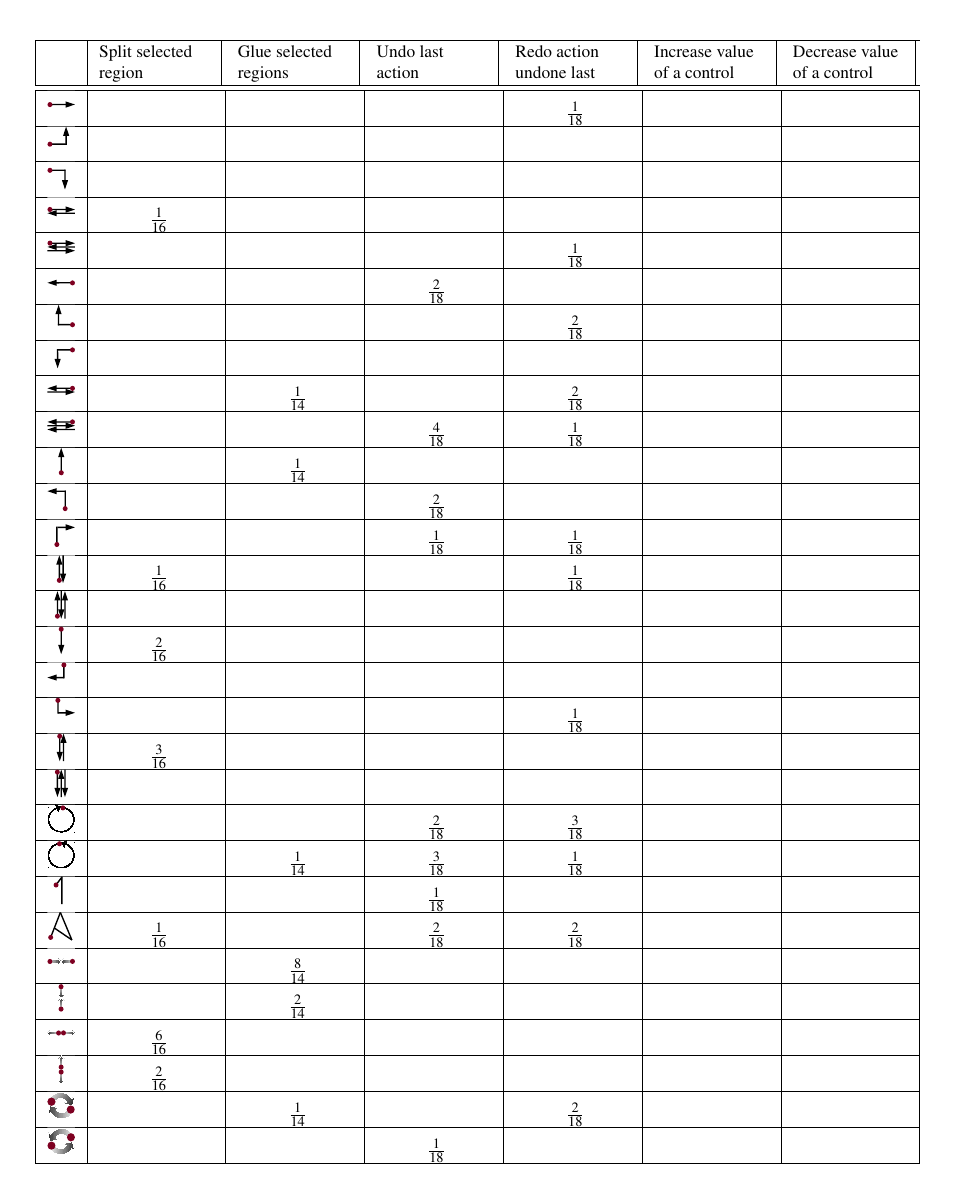
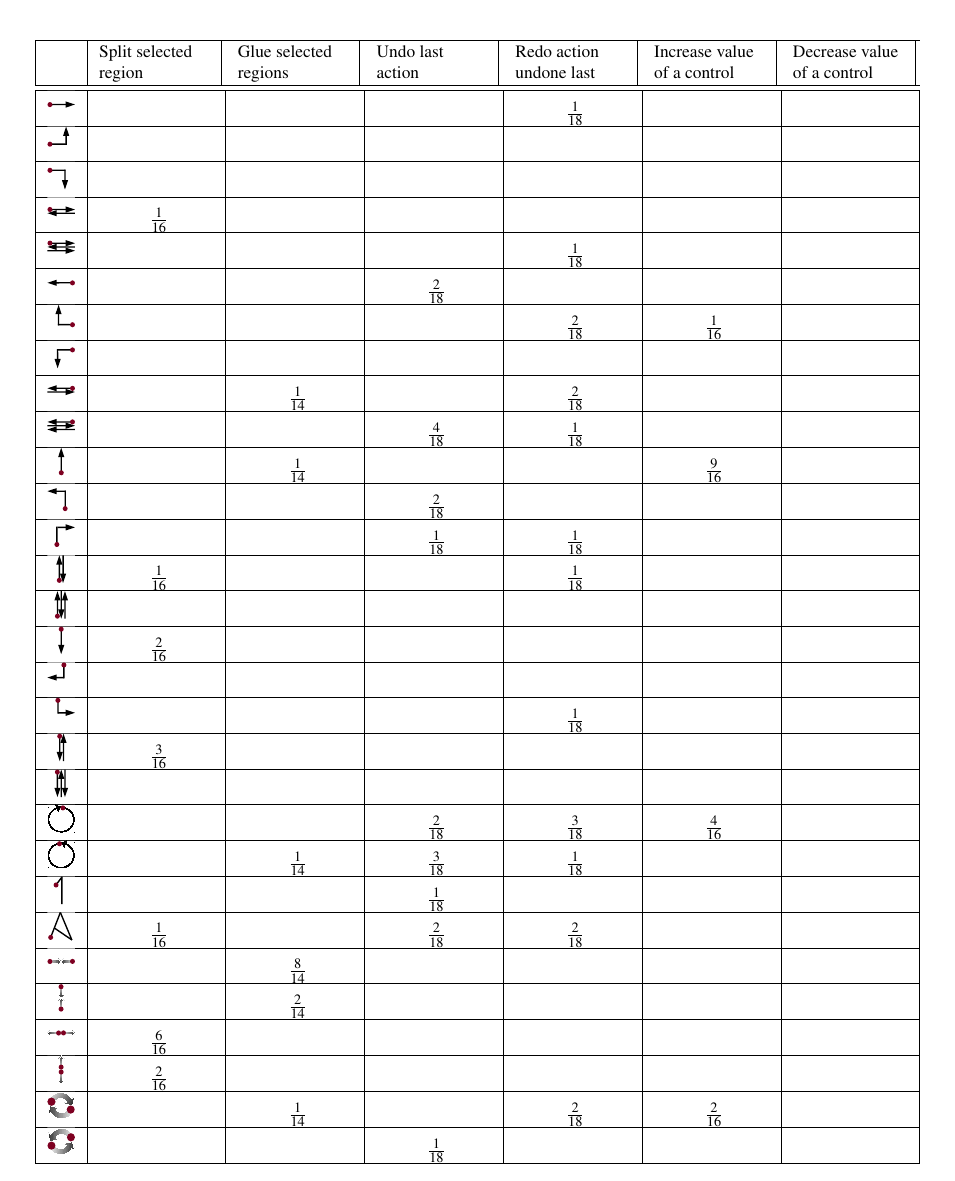
Before and after one commit to pinheadg/FutureInterfaces4ComputerAudio, a LaTeX document (doc/en/PaperAES130/GesturesInDAW.tex): part of page 5 of 6, cut so that both start at the same text. Compiled offline with pdfLaTeX; a missing font is replaced by an installed copy or a similar font.

Commit message:
Entered results for function Increase Value Of A Control

```diff
--- a/doc/en/PaperAES130/GesturesInDAW.tex
+++ b/doc/en/PaperAES130/GesturesInDAW.tex
@@ -277,7 +277,7 @@ and other nonclassical input devices.
  &  &  & \frac{2}{18} &  &  & \\ \hline
 
 \quarterpic[left-up]
- &  &  &  & \frac{2}{18} &  & \\ \hline
+ &  &  &  & \frac{2}{18} & \frac{1}{16} & \\ \hline
 
 \quarterpic[left-down]                     &  &  &  &  &  & \\ \hline
 
@@ -288,7 +288,7 @@ and other nonclassical input devices.
  &  &  & \frac{4}{18} & \frac{1}{18} &  & \\ \hline
 
 \quarterpic[up]
- &  & \frac{1}{14} &  &  &  & \\ \hline
+ &  & \frac{1}{14} &  &  & \frac{9}{16} & \\ \hline
 
 \quarterpic[up-left]
  &  &  & \frac{2}{18} &  &  & \\ \hline
@@ -315,7 +315,7 @@ and other nonclassical input devices.
 \quarterpic[down-up-down]                  &  &  &  &  &  & \\ \hline
 
 \quarterpic[rotate-clockwise]
- &  &  & \frac{2}{18} & \frac{3}{18} &  & \\ \hline
+ &  &  & \frac{2}{18} & \frac{3}{18} & \frac{4}{16} & \\ \hline
 
 \quarterpic[rotate-counterclockwise]
  &  & \frac{1}{14} & \frac{3}{18} & \frac{1}{18} &  & \\ \hline
@@ -339,7 +339,7 @@ and other nonclassical input devices.
  & \frac{2}{16} &  &  &  &  & \\ \hline
 
 \quarterpic[multi-rotate-clockwise]
- &  & \frac{1}{14} &  & \frac{2}{18} &  & \\ \hline
+ &  & \frac{1}{14} &  & \frac{2}{18} & \frac{2}{16} & \\ \hline
 
 \quarterpic[multi-rotate-counterclockwise]
  &  &  & \frac{1}{18} &  &  & \\ \hline
```
